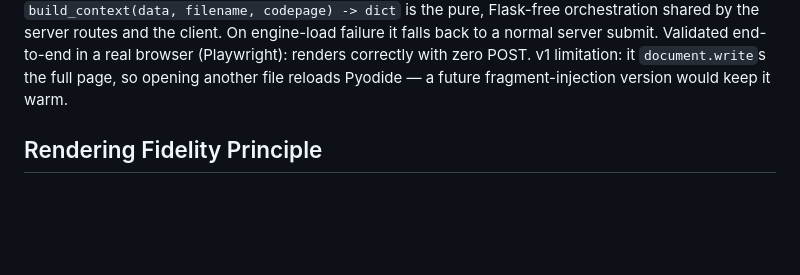
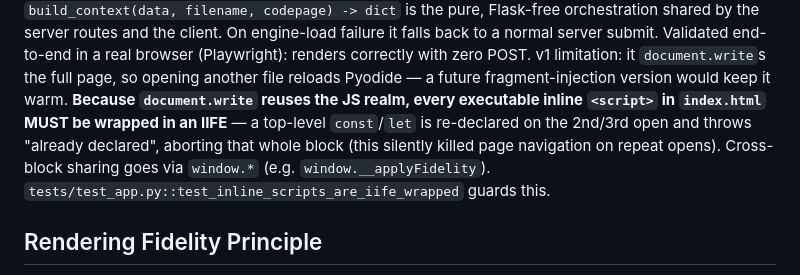
Before and after one commit to bone1966/readAFP, a Markdown page: CLAUDE.md, the part around the change. Drawn GitHub-style; blank space fills up the shorter version.

Commit message:
docs: note inline scripts must be IIFE-wrapped (document.write realm reuse)
Co-Authored-By: Claude Opus 4.8 <noreply@anthropic.com>

```diff
--- a/CLAUDE.md
+++ b/CLAUDE.md
@@ -173,6 +173,13 @@ engine-load failure it falls back to a normal server submit. Validated
 end-to-end in a real browser (Playwright): renders correctly with zero POST.
 v1 limitation: it `document.write`s the full page, so opening another file
 reloads Pyodide — a future fragment-injection version would keep it warm.
+**Because `document.write` reuses the JS realm, every executable inline
+`<script>` in `index.html` MUST be wrapped in an IIFE** — a top-level
+`const`/`let` is re-declared on the 2nd/3rd open and throws "already
+declared", aborting that whole block (this silently killed page navigation
+on repeat opens). Cross-block sharing goes via `window.*` (e.g.
+`window.__applyFidelity`). `tests/test_app.py::test_inline_scripts_are_iife_wrapped`
+guards this.
 
 ## Rendering Fidelity Principle
 
```
